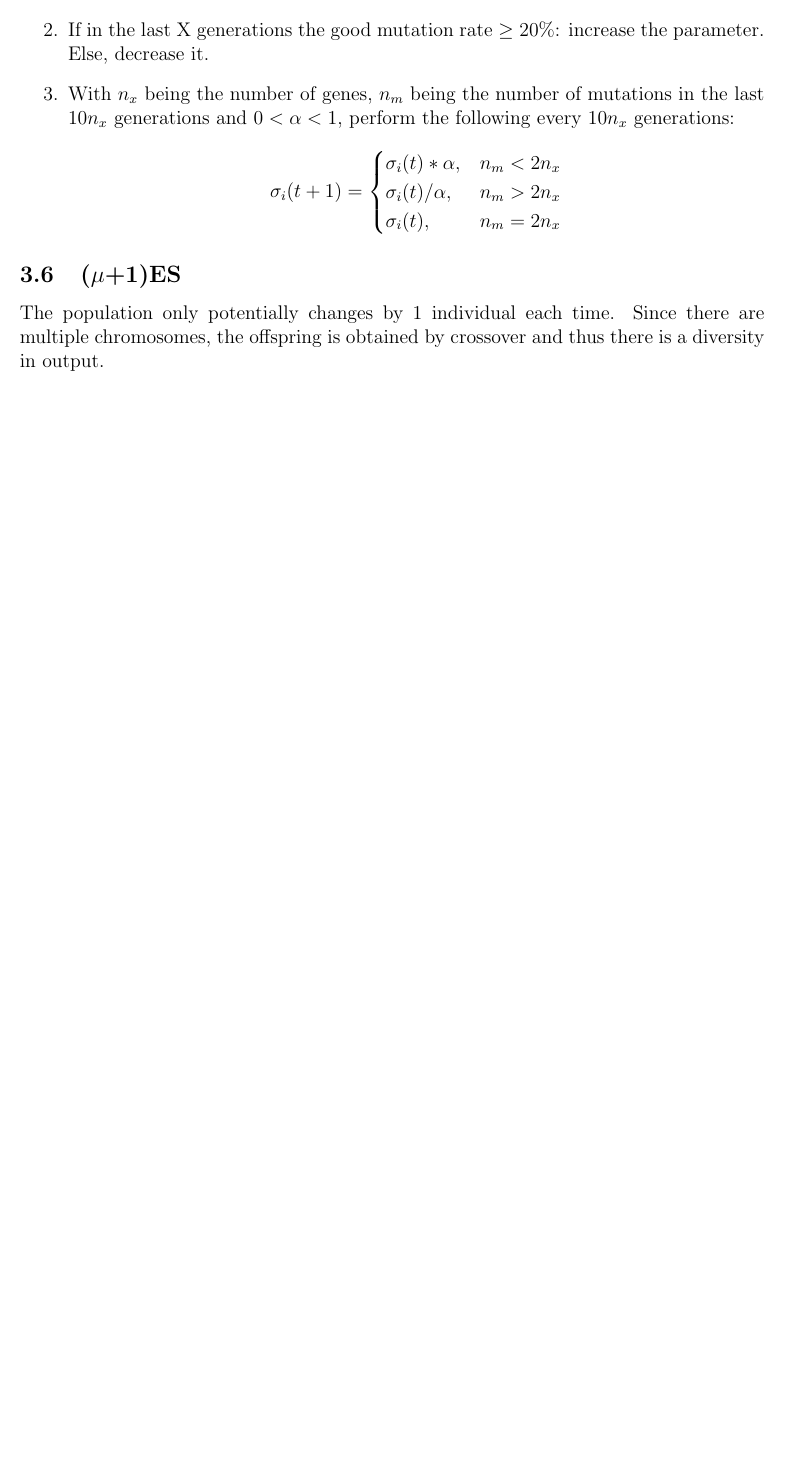
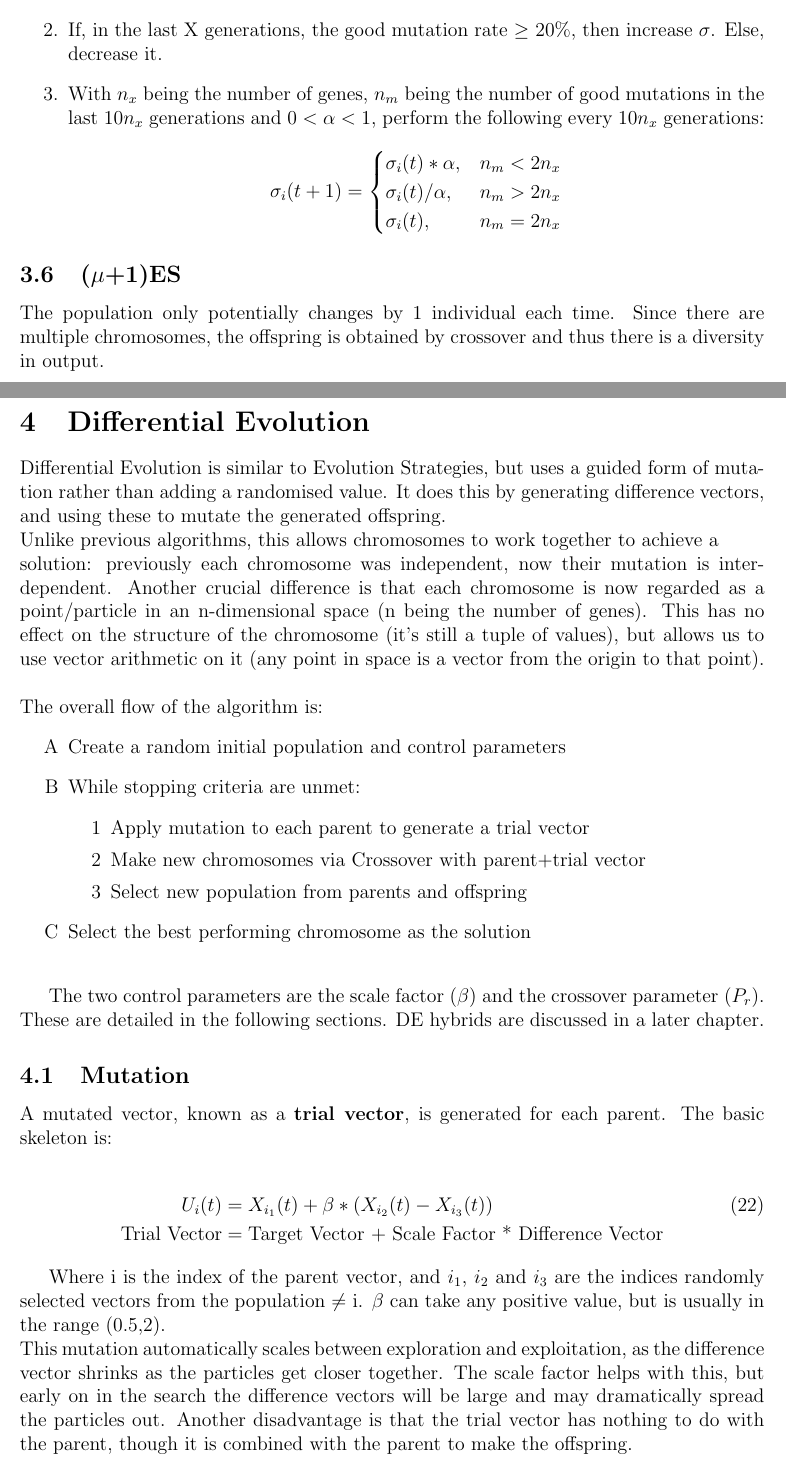
Before and after one commit to Vishnu-Thirumalai/Uni_Notes, a LaTeX document (Latex/main.tex, which reads Latex/Differential_Evolution.tex, Latex/Evolution_Strategies.tex): part of page 21 of 21 before the commit and two parts of pages 21 and 22 of 24 after it, the two joined at a grey line, cut so that both start at the same text, the shorter picture padded with empty space. The pictures show the PDF file BIM_Notes.pdf that the author committed with the source.

Commit message:
Finished Differential Evolution, fixed ES

```diff
--- /dev/null
+++ b/Latex/Differential_Evolution.tex
@@ -0,0 +1,42 @@
+\section{Differential Evolution}
+Differential Evolution is similar to Evolution Strategies, but uses a guided form of mutation rather than adding a randomised value. It does this by generating difference vectors, and using these to mutate the generated offspring.\\
+Unlike previous algorithms, this allows chromosomes to work together to achieve a \\solution: previously each chromosome was independent, now their mutation is interdependent. Another crucial difference is that each chromosome is now regarded as a point/particle in an n-dimensional space (n being the number of genes). This has no effect on the structure of the chromosome (it's still a tuple of values), but allows us to use vector arithmetic on it (any point in space is a vector from the origin to that point). \\ \\
+The overall flow of the algorithm is:
+\begin{enumerate}[label=\Alph*]
+\item Create a random initial population and control parameters
+\item While stopping criteria are unmet:
+\begin{enumerate}[label=\arabic*]
+    \item Apply mutation to each parent to generate a trial vector
+    \item Make new chromosomes via Crossover with parent+trial vector
+    \item Select new population from parents and offspring
+\end{enumerate}
+\item Select the best performing chromosome as the solution\\
+\end{enumerate}
+
+The two control parameters are the scale factor ($\beta$) and the crossover parameter ($P_r$). These are detailed in the following sections. DE hybrids are discussed in a later chapter.
+
+\subsection{Mutation}
+A mutated vector, known as a \textbf{trial vector}, is generated for each parent. The basic skeleton is:
+
+\begin{align}
+    U_i(t) &= X_{i_1}(t) + \beta * (X_{i_2}(t) - X_{i_3}(t)) \\
+   \text{Trial Vector} &= \text{Target Vector + Scale Factor * Difference Vector} \nonumber
+\end{align}
+
+Where i is the index of the parent vector, and $i_1$, $i_2$ and $i_3$ are the indices randomly selected vectors from the population $\neq$ i. $\beta$ can take any positive value, but is usually in the range (0.5,2).\\
+This mutation automatically scales between exploration and exploitation, as the difference vector shrinks as the particles get closer together. The scale factor helps with this, but early on in the search the difference vectors will be large and may dramatically spread the particles out. Another disadvantage is that the trial vector has nothing to do with the parent, though it is combined with the parent to make the offspring.
+
+\subsection{Crossover}
+Once the trial vector is generated, it is mated with the parent vector to produce an offspring. Though standard methods like Uniform Crossover, Blending or Double Point Crossover can be used, the usual method for DE is:
+
+\begin{equation}
+    X'_{ij}(t) =
+    \begin{cases}
+    X_{ij}(t) &,\, \text{if j$\in$J} \\
+    U_{ij}(t) &,\, \text{otherwise}
+    \end{cases}
+\end{equation}
+
+Where $X_{ij}(t)$ is the $j^{th}$ gene of the parent, and $U_{ij}(t)$ is the $j^{th}$ gene of the trial vector. J is a list of indices, and generation methods are shown below (most of which use $P_r$). This method limits the overall amount of change, as opposed to uniform crossover, and blends the entire vector together, as opposed to clearly defined subsections being from each vector. Later in the search  we can expect most genes to be roughly correct, and $P_r$ gives us a tuning parameter to reduce the amount of trial vector influence.
+
+\subsubsection{Random Generation}
@@ -0,0 +50 @@
+\begin{enumerate}
@@ -0,0 +55,7 @@
+        \item i = (i+1)\%$n_x$
+    \end{enumerate}
+    \item [] while (rand() $< P_r$ and len(J) $< n_x$ )
+\end{enumerate}
+This is exponential as a sequence of length 2 has probability $(P_r)^0$, of length 3 has $(P_r)^1$, and length n $(P_r)^{n-2}$. A high $P_r$ gives us more influence from the parent vector, a low $P_r$ more influence from the trial vector.
+
+\subsection{DE Notation}
@@ -0,0 +69,17 @@
+\subsubsection{Difference Vectors}
+The basic formula has a single difference vector, but any number can be chosen, denoted as $n_v$. Using the current-to-best target vector adds another difference, so this is denoted as $1+n_v$.
+
+\subsubsection{Examples}
+\begin{enumerate}
+    \item DE rand-to-best/2/exp
+    \begin{description}
+    \item [Trial Vector Equation] \(\alpha*\hat{X} + (1-\alpha) * X_{i_1}(t) + \beta * (X_{i_2}(t) - X_{i_3}(t)) + \beta * (X_{i_4}(t) - X_{i_5}(t)) \)
+    \end{description}
+
+    \item DE current-to-best/4/bin
+    \begin{description}
+    \item [Trial Vector Equation] \(\beta * (\hat{X} - X_{i_p}(t)) + \beta * (X_{i_2}(t) - X_{i_3}(t)) + \beta * (X_{i_4}(t) - X_{i_5}(t)) + \beta * (X_{i_6}(t) - X_{i_7}(t)) \)
+    \end{description}
+\end{enumerate}
+
+\subsection{Switching DE}
--- a/Latex/Evolution_Strategies.tex
+++ b/Latex/Evolution_Strategies.tex
@@ -93,8 +93,8 @@ Effectively a smarter random walk, this chooses the better of the parent and chi
 \subsubsection{Parameter Mutation Variants}
 \begin{enumerate}
     \item No mutation: this is similar to a GA
-    \item If in the last X generations the good mutation rate $\geq$ 20\%: increase the parameter. Else, decrease it.
-    \item With $n_x$ being the number of genes, $n_m $ being the number of mutations in the last $10n_x$ generations and $0<\alpha<1$,  perform the following every $10n_x$ generations:
+    \item If, in the last X generations, the good mutation rate $\geq$ 20\%, then increase $\sigma$. Else, decrease it.
+    \item With $n_x$ being the number of genes, $n_m $ being the number of good mutations in the last $10n_x$ generations and $0<\alpha<1$,  perform the following every $10n_x$ generations:
     \[
     \sigma_i(t+1) =
     \begin{cases}
```
Also changed, not shown: Latex/main.tex (+2 -0 lines), BIM_Notes.pdf, Latex/Differential_Evolution.tex (30 more changed lines), Latex/Evolution_Strategies.tex (4 more changed lines).
